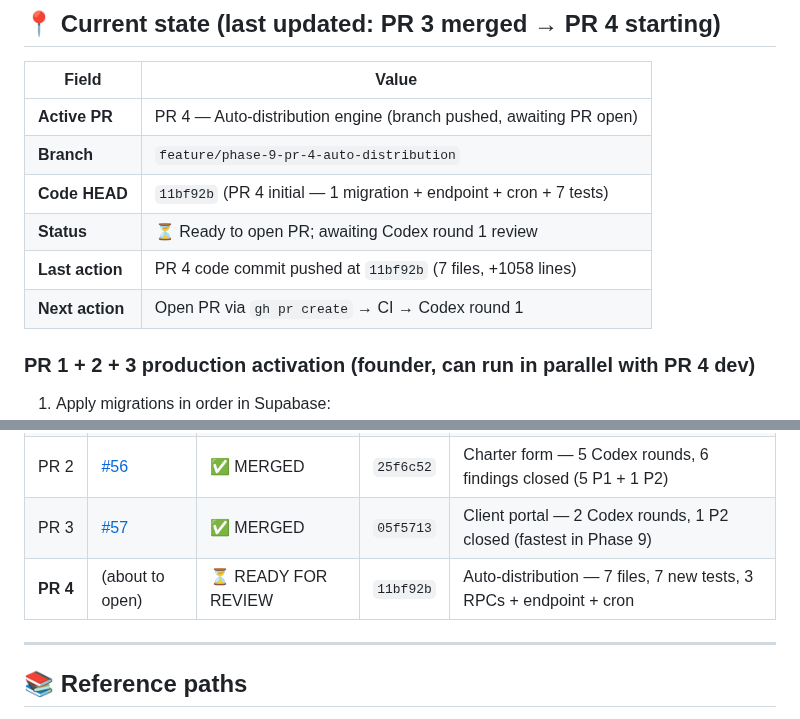
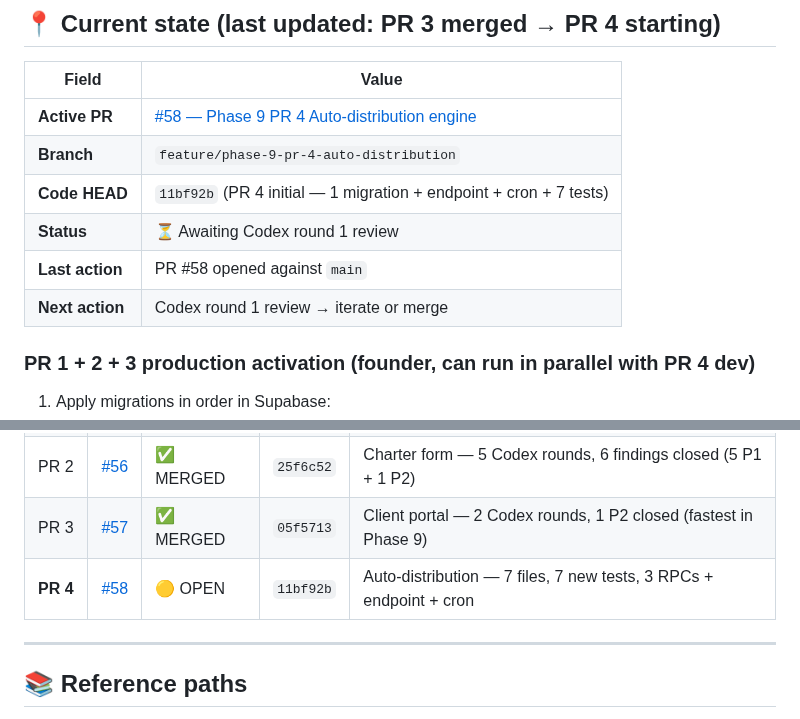
Before and after one commit to alharbib902-del/plan, a Markdown page: aeris/docs/PHASE-9-IN-PROGRESS.md, 2 parts joined by grey strips. Rendered like a GitHub page.

Commit message:
Phase 9: resume-doc points at PR #58 (just opened)

```diff
--- a/aeris/docs/PHASE-9-IN-PROGRESS.md
+++ b/aeris/docs/PHASE-9-IN-PROGRESS.md
@@ -12,12 +12,12 @@
 
 | Field | Value |
 |---|---|
-| **Active PR** | PR 4 — Auto-distribution engine (branch pushed, awaiting PR open) |
+| **Active PR** | [#58 — Phase 9 PR 4 Auto-distribution engine](https://github.com/alharbib902-del/plan/pull/58) |
 | **Branch** | `feature/phase-9-pr-4-auto-distribution` |
 | **Code HEAD** | `11bf92b` (PR 4 initial — 1 migration + endpoint + cron + 7 tests) |
-| **Status** | ⏳ Ready to open PR; awaiting Codex round 1 review |
-| **Last action** | PR 4 code commit pushed at `11bf92b` (7 files, +1058 lines) |
-| **Next action** | Open PR via `gh pr create` → CI → Codex round 1 |
+| **Status** | ⏳ Awaiting Codex round 1 review |
+| **Last action** | PR #58 opened against `main` |
+| **Next action** | Codex round 1 review → iterate or merge |
 
 ### PR 1 + 2 + 3 production activation (founder, can run in parallel with PR 4 dev)
 
@@ -61,7 +61,7 @@
 | PR 1 | [#55](https://github.com/alharbib902-del/plan/pull/55) | ✅ MERGED | `dfd14d1` | Client auth — 5 Codex rounds, 9 findings closed (3 P1 + 6 P2) |
 | PR 2 | [#56](https://github.com/alharbib902-del/plan/pull/56) | ✅ MERGED | `25f6c52` | Charter form — 5 Codex rounds, 6 findings closed (5 P1 + 1 P2) |
 | PR 3 | [#57](https://github.com/alharbib902-del/plan/pull/57) | ✅ MERGED | `05f5713` | Client portal — 2 Codex rounds, 1 P2 closed (fastest in Phase 9) |
-| **PR 4** | (about to open) | ⏳ READY FOR REVIEW | `11bf92b` | Auto-distribution — 7 files, 7 new tests, 3 RPCs + endpoint + cron |
+| **PR 4** | [#58](https://github.com/alharbib902-del/plan/pull/58) | 🟡 OPEN | `11bf92b` | Auto-distribution — 7 files, 7 new tests, 3 RPCs + endpoint + cron |
 
 ---
 
```
